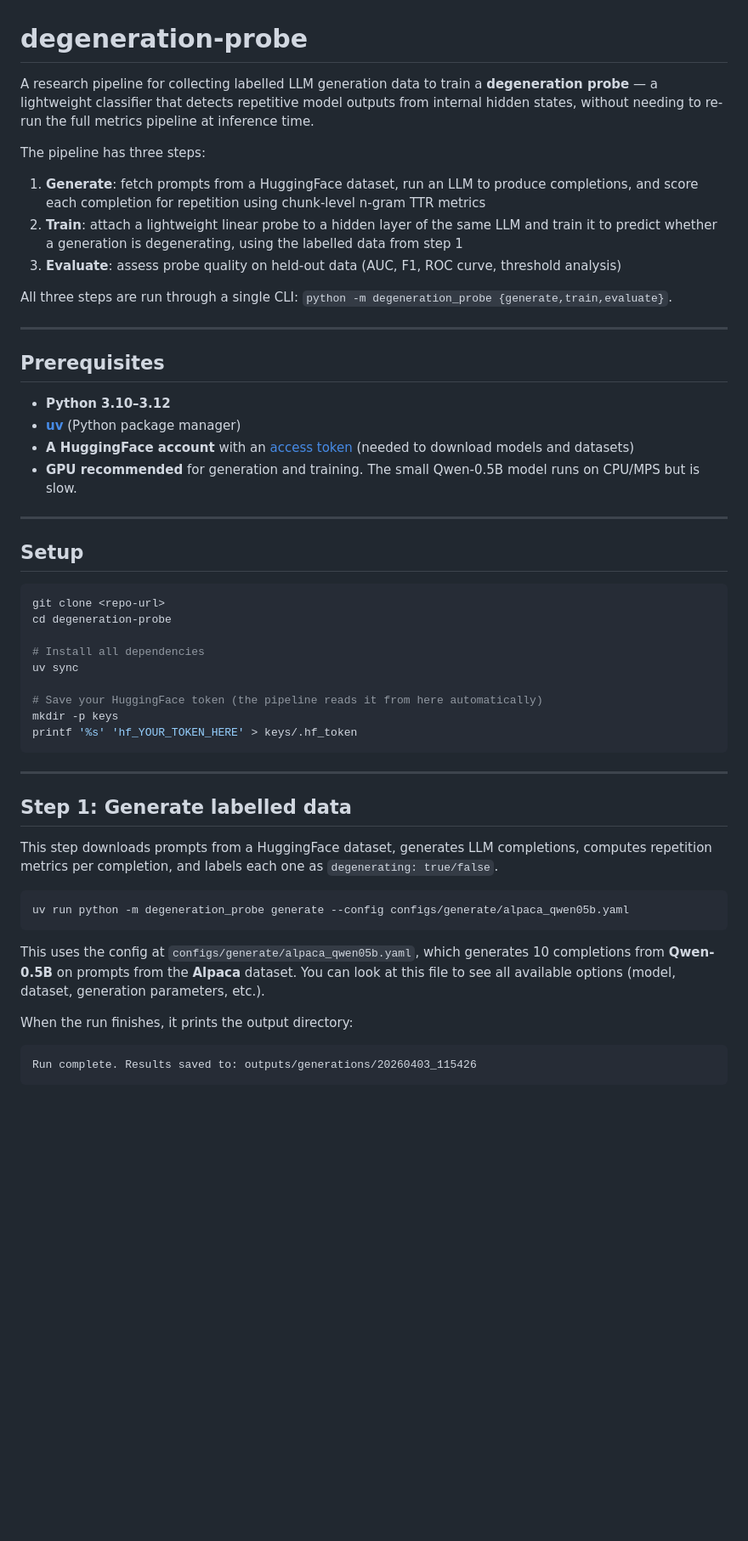
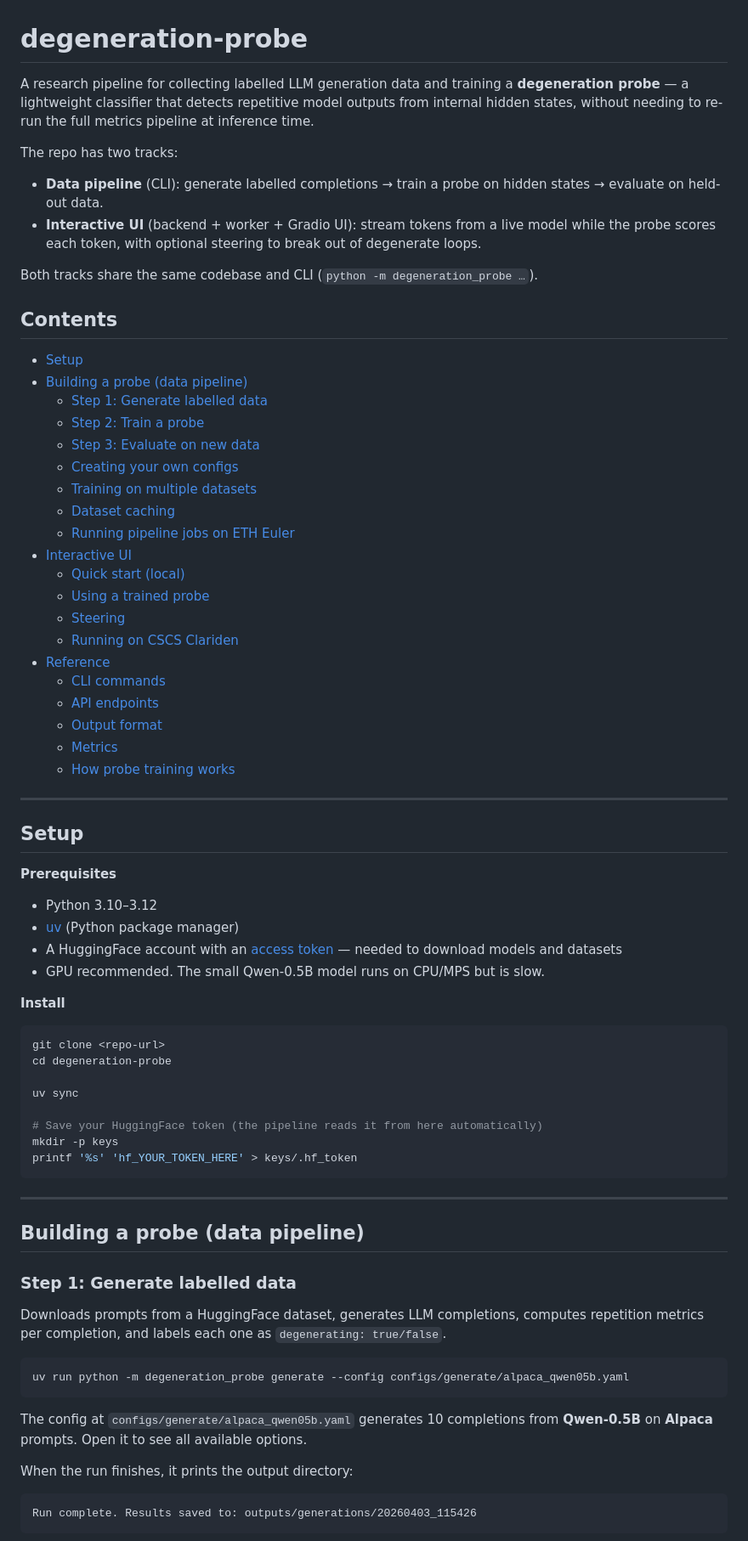
Before and after one commit to swiss-ai/degeneration-probe, a Markdown page: README.md, the part around one of its changes. Shown at 85% size. GitHub-like rendering; blank space fills up the shorter version.

````diff
--- a/README.md
+++ b/README.md
@@ -1,32 +1,54 @@
 # degeneration-probe
 
-A research pipeline for collecting labelled LLM generation data to train a **degeneration probe** — a lightweight classifier that detects repetitive model outputs from internal hidden states, without needing to re-run the full metrics pipeline at inference time.
+A research pipeline for collecting labelled LLM generation data and training a **degeneration probe** — a lightweight classifier that detects repetitive model outputs from internal hidden states, without needing to re-run the full metrics pipeline at inference time.
 
-The pipeline has three steps:
-1. **Generate**: fetch prompts from a HuggingFace dataset, run an LLM to produce completions, and score each completion for repetition using chunk-level n-gram TTR metrics
-2. **Train**: attach a lightweight linear probe to a hidden layer of the same LLM and train it to predict whether a generation is degenerating, using the labelled data from step 1
-3. **Evaluate**: assess probe quality on held-out data (AUC, F1, ROC curve, threshold analysis)
+The repo has two tracks:
 
-All three steps are run through a single CLI: `python -m degeneration_probe {generate,train,evaluate}`.
+- **Data pipeline** (CLI): generate labelled completions → train a probe on hidden states → evaluate on held-out data.
+- **Interactive UI** (backend + worker + Gradio UI): stream tokens from a live model while the probe scores each token, with optional steering to break out of degenerate loops.
 
----
+Both tracks share the same codebase and CLI (`python -m degeneration_probe …`).
 
-## Prerequisites
+## Contents
 
-- **Python 3.10–3.12**
-- **[uv](https://docs.astral.sh/uv/)** (Python package manager)
-- **A HuggingFace account** with an [access token](https://huggingface.co/settings/tokens) (needed to download models and datasets)
-- **GPU recommended** for generation and training. The small Qwen-0.5B model runs on CPU/MPS but is slow.
+- [Setup](#setup)
+- [Building a probe (data pipeline)](#building-a-probe-data-pipeline)
+  - [Step 1: Generate labelled data](#step-1-generate-labelled-data)
+  - [Step 2: Train a probe](#step-2-train-a-probe)
+  - [Step 3: Evaluate on new data](#step-3-evaluate-on-new-data)
+  - [Creating your own configs](#creating-your-own-configs)
+  - [Training on multiple datasets](#training-on-multiple-datasets)
+  - [Dataset caching](#dataset-caching)
+  - [Running pipeline jobs on ETH Euler](#running-pipeline-jobs-on-eth-euler)
+- [Interactive UI](#interactive-ui)
+  - [Quick start (local)](#quick-start-local)
+  - [Using a trained probe](#using-a-trained-probe)
+  - [Steering](#steering)
+  - [Running on CSCS Clariden](#running-on-cscs-clariden)
+- [Reference](#reference)
+  - [CLI commands](#cli-commands)
+  - [API endpoints](#api-endpoints)
+  - [Output format](#output-format)
+  - [Metrics](#metrics)
+  - [How probe training works](#how-probe-training-works)
 
 ---
 
 ## Setup
 
+**Prerequisites**
+
+- Python 3.10–3.12
+- [uv](https://docs.astral.sh/uv/) (Python package manager)
+- A HuggingFace account with an [access token](https://huggingface.co/settings/tokens) — needed to download models and datasets
+- GPU recommended. The small Qwen-0.5B model runs on CPU/MPS but is slow.
+
+**Install**
+
 ```bash
 git clone <repo-url>
 cd degeneration-probe
 
-# Install all dependencies
 uv sync
 
 # Save your HuggingFace token (the pipeline reads it from here automatically)
@@ -36,15 +58,17 @@ printf '%s' 'hf_YOUR_TOKEN_HERE' > keys/.hf_token
 
 ---
 
-## Step 1: Generate labelled data
+## Building a probe (data pipeline)
 
-This step downloads prompts from a HuggingFace dataset, generates LLM completions, computes repetition metrics per completion, and labels each one as `degenerating: true/false`.
+### Step 1: Generate labelled data
+
+Downloads prompts from a HuggingFace dataset, generates LLM completions, computes repetition metrics per completion, and labels each one as `degenerating: true/false`.
 
 ```bash
 uv run python -m degeneration_probe generate --config configs/generate/alpaca_qwen05b.yaml
 ```
 
-This uses the config at `configs/generate/alpaca_qwen05b.yaml`, which generates 10 completions from **Qwen-0.5B** on prompts from the **Alpaca** dataset. You can look at this file to see all available options (model, dataset, generation parameters, etc.).
+The config at `configs/generate/alpaca_qwen05b.yaml` generates 10 completions from **Qwen-0.5B** on **Alpaca** prompts. Open it to see all available options.
 
 When the run finishes, it prints the output directory:
 
````
Also changed, not shown: other parts of README.md (+230 -314 lines).
